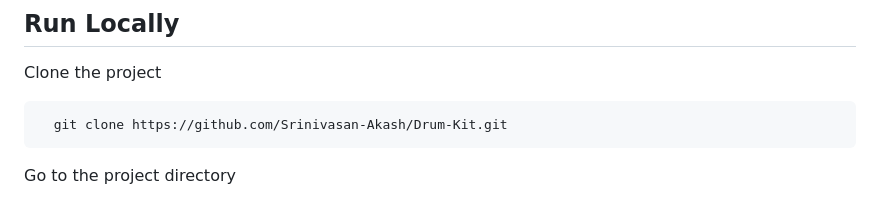
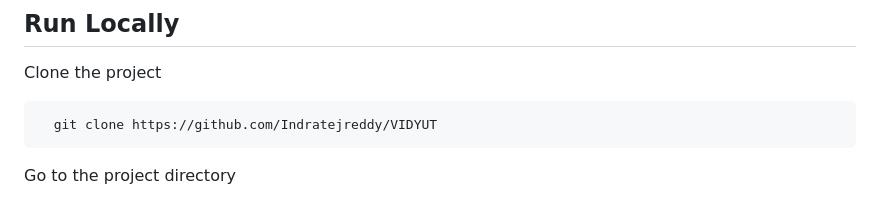
Before and after one commit to Indratejreddy/VIDYUT, a Markdown page: README.md, the part around the change. Rendered like a GitHub page.

````diff
--- a/README.md
+++ b/README.md
@@ -118,7 +118,7 @@ NEED TO WRITE FOLDER STRUCTURE DUE TO LACK OF TIME POSTPONED
 Clone the project
 
 ```bash
-  git clone https://github.com/Srinivasan-Akash/Drum-Kit.git
+  git clone https://github.com/Indratejreddy/VIDYUT
 ```
 
 Go to the project directory
````
